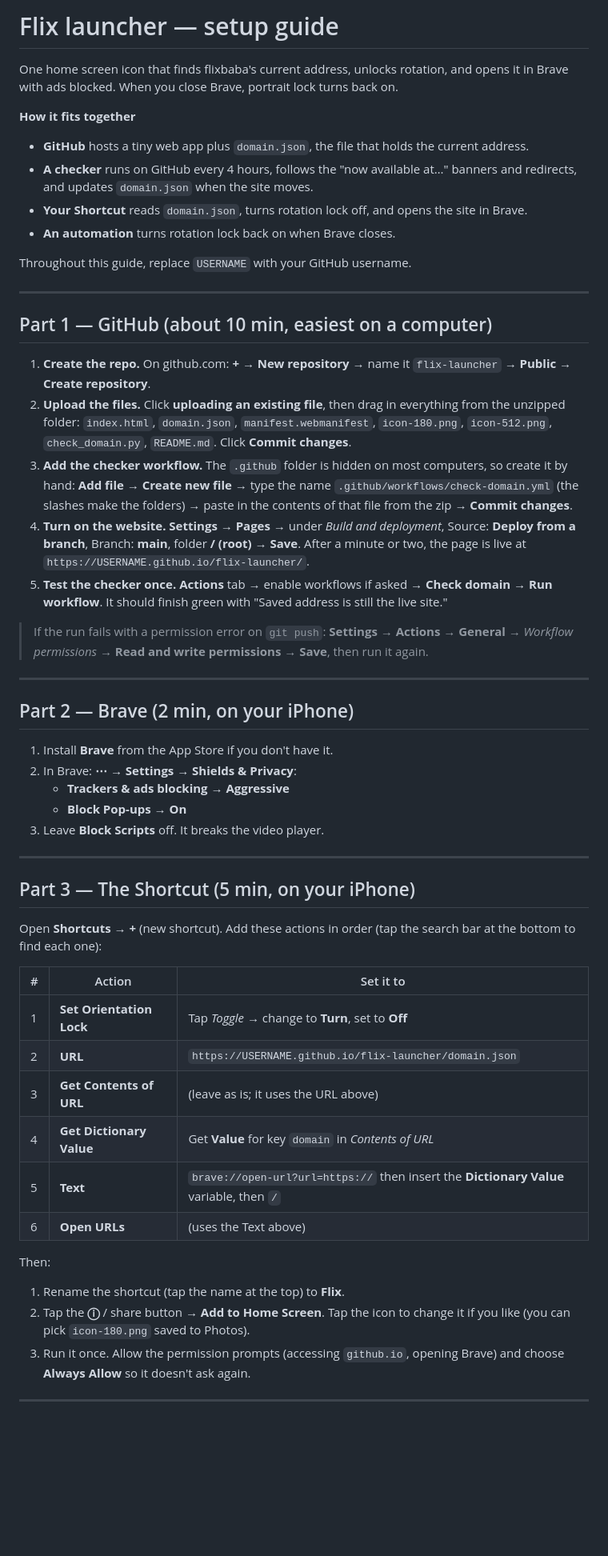
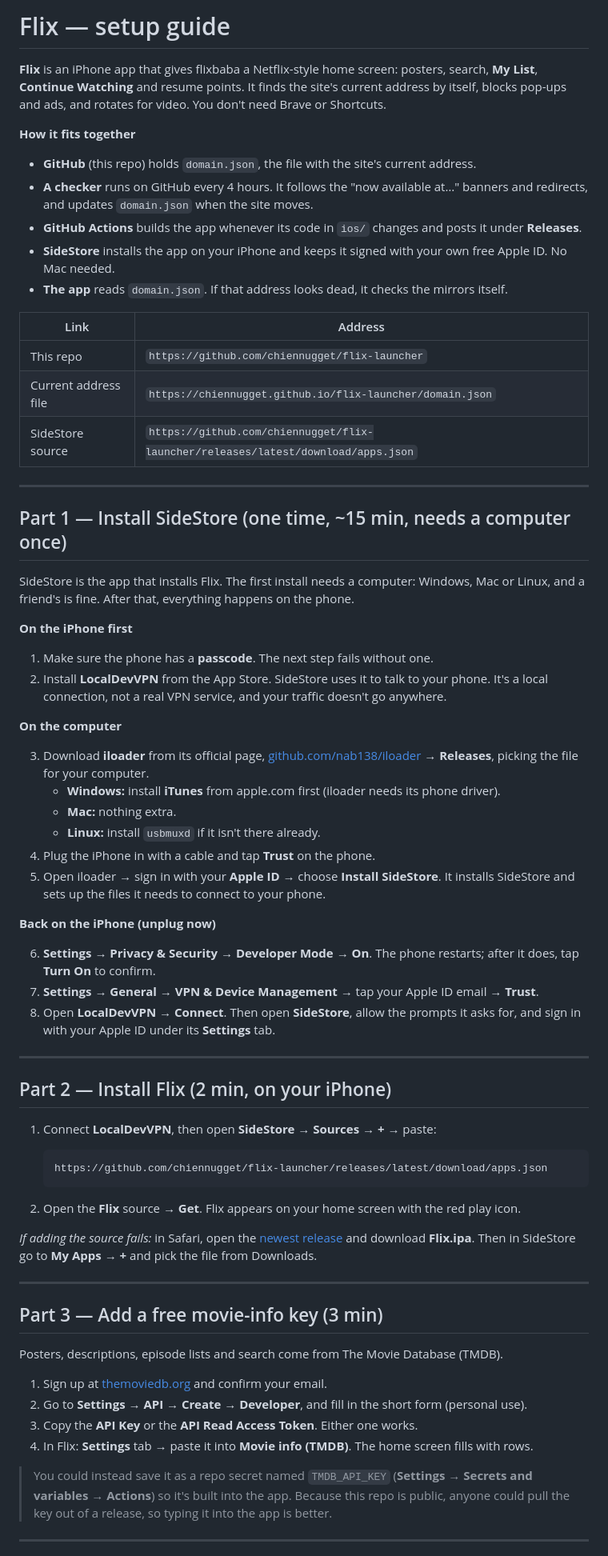
Before and after one commit to chiennugget/flix-launcher, a Markdown page: README.md, the part around one of its changes. Shown at 80% size. GitHub-like rendering; blank space fills up the shorter version.

````diff
--- a/README.md
+++ b/README.md
@@ -1,58 +1,73 @@
-# Flix launcher — setup guide
+# Flix — setup guide
 
-One home screen icon that finds flixbaba's current address, unlocks rotation, and opens it in Brave with ads blocked. When you close Brave, portrait lock turns back on.
+**Flix** is an iPhone app that gives flixbaba a Netflix-style home screen: posters, search, **My List**, **Continue Watching** and resume points. It finds the site's current address by itself, blocks pop-ups and ads, and rotates for video. You don't need Brave or Shortcuts.
 
 **How it fits together**
 
-- **GitHub** hosts a tiny web app plus `domain.json`, the file that holds the current address.
-- **A checker** runs on GitHub every 4 hours, follows the "now available at…" banners and redirects, and updates `domain.json` when the site moves.
-- **Your Shortcut** reads `domain.json`, turns rotation lock off, and opens the site in Brave.
-- **An automation** turns rotation lock back on when Brave closes.
+- **GitHub** (this repo) holds `domain.json`, the file with the site's current address.
+- **A checker** runs on GitHub every 4 hours. It follows the "now available at…" banners and redirects, and updates `domain.json` when the site moves.
+- **GitHub Actions** builds the app whenever its code in `ios/` changes and posts it under **Releases**.
+- **SideStore** installs the app on your iPhone and keeps it signed with your own free Apple ID. No Mac needed.
+- **The app** reads `domain.json`. If that address looks dead, it checks the mirrors itself.
 
-Throughout this guide, replace `USERNAME` with your GitHub username.
+| Link | Address |
+|---|---|
+| This repo | `https://github.com/chiennugget/flix-launcher` |
+| Current address file | `https://chiennugget.github.io/flix-launcher/domain.json` |
+| SideStore source | `https://github.com/chiennugget/flix-launcher/releases/latest/download/apps.json` |
 
 ---
 
-## Part 1 — GitHub (about 10 min, easiest on a computer)
+## Part 1 — Install SideStore (one time, ~15 min, needs a computer once)
 
-1. **Create the repo.** On github.com: **+** → **New repository** → name it `flix-launcher` → **Public** → **Create repository**.
-2. **Upload the files.** Click **uploading an existing file**, then drag in everything from the unzipped folder: `index.html`, `domain.json`, `manifest.webmanifest`, `icon-180.png`, `icon-512.png`, `check_domain.py`, `README.md`. Click **Commit changes**.
-3. **Add the checker workflow.** The `.github` folder is hidden on most computers, so create it by hand: **Add file** → **Create new file** → type the name `.github/workflows/check-domain.yml` (the slashes make the folders) → paste in the contents of that file from the zip → **Commit changes**.
-4. **Turn on the website.** **Settings** → **Pages** → under *Build and deployment*, Source: **Deploy from a branch**, Branch: **main**, folder **/ (root)** → **Save**. After a minute or two, the page is live at `https://USERNAME.github.io/flix-launcher/`.
-5. **Test the checker once.** **Actions** tab → enable workflows if asked → **Check domain** → **Run workflow**. It should finish green with "Saved address is still the live site."
+SideStore is the app that installs Flix. The first install needs a computer: Windows, Mac or Linux, and a friend's is fine. After that, everything happens on the phone.
 
-> If the run fails with a permission error on `git push`: **Settings** → **Actions** → **General** → *Workflow permissions* → **Read and write permissions** → **Save**, then run it again.
+**On the iPhone first**
+
+1. Make sure the phone has a **passcode**. The next step fails without one.
+2. Install **LocalDevVPN** from the App Store. SideStore uses it to talk to your phone. It's a local connection, not a real VPN service, and your traffic doesn't go anywhere.
+
+**On the computer**
+
+3. Download **iloader** from its official page, [github.com/nab138/iloader](https://github.com/nab138/iloader) → **Releases**, picking the file for your computer.
+   - **Windows:** install **iTunes** from apple.com first (iloader needs its phone driver).
+   - **Mac:** nothing extra.
+   - **Linux:** install `usbmuxd` if it isn't there already.
+4. Plug the iPhone in with a cable and tap **Trust** on the phone.
+5. Open iloader → sign in with your **Apple ID** → choose **Install SideStore**. It installs SideStore and sets up the files it needs to connect to your phone.
+
+**Back on the iPhone (unplug now)**
+
+6. **Settings** → **Privacy & Security** → **Developer Mode** → **On**. The phone restarts; after it does, tap **Turn On** to confirm.
+7. **Settings** → **General** → **VPN & Device Management** → tap your Apple ID email → **Trust**.
+8. Open **LocalDevVPN** → **Connect**. Then open **SideStore**, allow the prompts it asks for, and sign in with your Apple ID under its **Settings** tab.
 
 ---
 
-## Part 2 — Brave (2 min, on your iPhone)
+## Part 2 — Install Flix (2 min, on your iPhone)
 
-1. Install **Brave** from the App Store if you don't have it.
-2. In Brave: **⋯** → **Settings** → **Shields & Privacy**:
-   - **Trackers & ads blocking** → **Aggressive**
-   - **Block Pop-ups** → **On**
-3. Leave **Block Scripts** off. It breaks the video player.
+1. Connect **LocalDevVPN**, then open **SideStore** → **Sources** → **+** → paste:
+
+   ```
+   https://github.com/chiennugget/flix-launcher/releases/latest/download/apps.json
+   ```
+
+2. Open the **Flix** source → **Get**. Flix appears on your home screen with the red play icon.
+
+*If adding the source fails:* in Safari, open the [newest release](https://github.com/chiennugget/flix-launcher/releases/latest) and download **Flix.ipa**. Then in SideStore go to **My Apps** → **+** and pick the file from Downloads.
 
 ---
 
-## Part 3 — The Shortcut (5 min, on your iPhone)
+## Part 3 — Add a free movie-info key (3 min)
 
-Open **Shortcuts** → **+** (new shortcut). Add these actions in order (tap the search bar at the bottom to find each one):
+Posters, descriptions, episode lists and search come from The Movie Database (TMDB).
 
-| # | Action | Set it to |
-|---|---|---|
-| 1 | **Set Orientation Lock** | Tap *Toggle* → change to **Turn**, set to **Off** |
-| 2 | **URL** | `https://USERNAME.github.io/flix-launcher/domain.json` |
-| 3 | **Get Contents of URL** | (leave as is; it uses the URL above) |
-| 4 | **Get Dictionary Value** | Get **Value** for key `domain` in *Contents of URL* |
-| 5 | **Text** | `brave://open-url?url=https://` then insert the **Dictionary Value** variable, then `/` |
-| 6 | **Open URLs** | (uses the Text above) |
+1. Sign up at [themoviedb.org](https://www.themoviedb.org/signup) and confirm your email.
+2. Go to **Settings** → **API** → **Create** → **Developer**, and fill in the short form (personal use).
+3. Copy the **API Key** or the **API Read Access Token**. Either one works.
+4. In Flix: **Settings** tab → paste it into **Movie info (TMDB)**. The home screen fills with rows.
 
-Then:
-
-1. Rename the shortcut (tap the name at the top) to **Flix**.
-2. Tap the **ⓘ** / share button → **Add to Home Screen**. Tap the icon to change it if you like (you can pick `icon-180.png` saved to Photos).
-3. Run it once. Allow the permission prompts (accessing `github.io`, opening Brave) and choose **Always Allow** so it doesn't ask again.
+> You could instead save it as a repo secret named `TMDB_API_KEY` (**Settings** → **Secrets and variables** → **Actions**) so it's built into the app. Because this repo is public, anyone could pull the key out of a release, so typing it into the app is better.
 
 ---
 
````
Also changed, not shown: other parts of README.md (+100 -56 lines).
